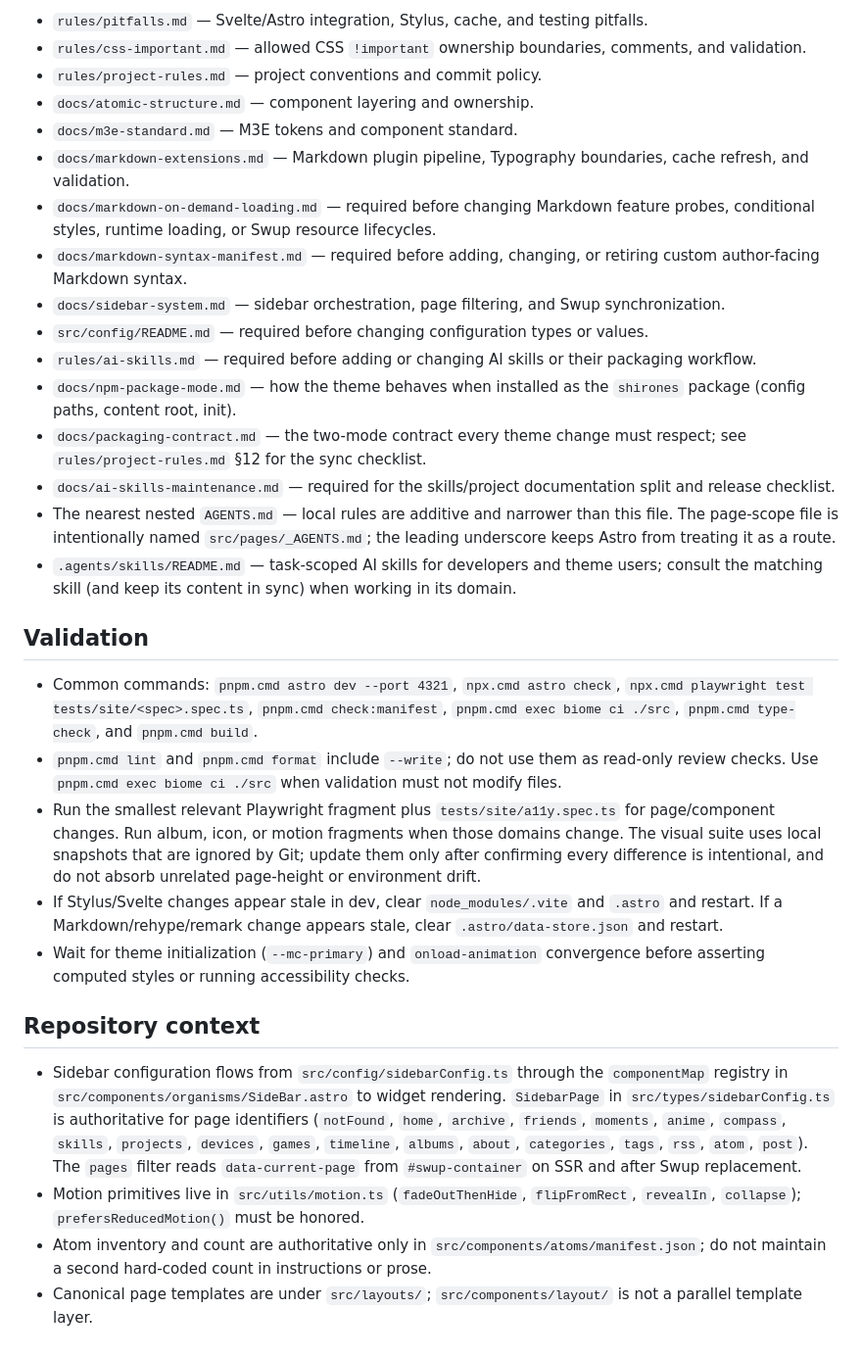
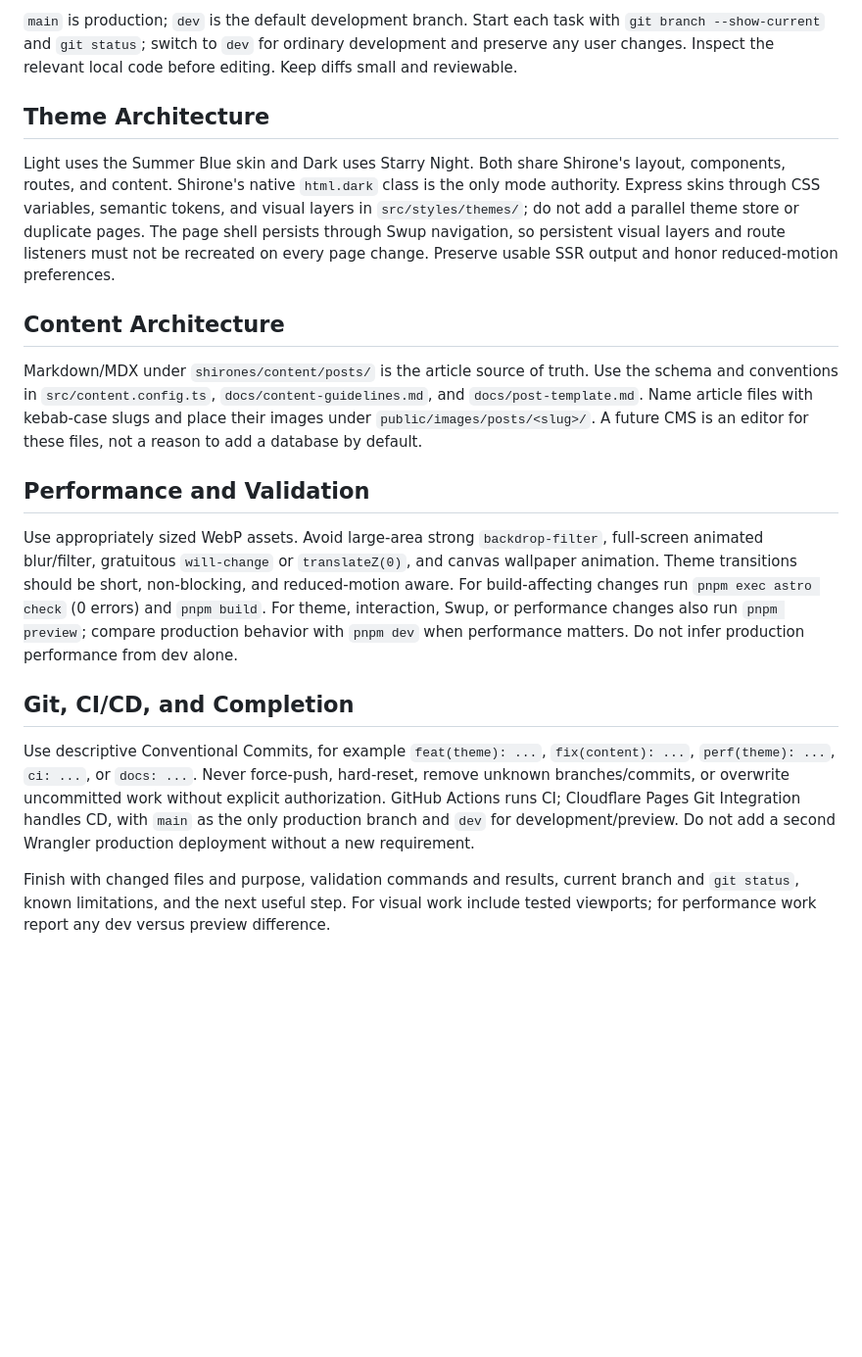
Before and after one commit to asterShining/alister-blog, a Markdown page: AGENTS.md, the part around one of its changes. Shown at 98% size. Drawn GitHub-style; blank space fills up the shorter version.

Commit message:
docs: consolidate project agent guidelines

```diff
--- a/AGENTS.md
+++ b/AGENTS.md
@@ -23,32 +12,20 @@ Shirone is a blog theme built with Astro 7, Svelte 5, Tailwind 4, Stylus, and pn
 
-- `rules/pitfalls.md` — Svelte/Astro integration, Stylus, cache, and testing pitfalls.
-- `rules/css-important.md` — allowed CSS `!important` ownership boundaries, comments, and validation.
-- `rules/project-rules.md` — project conventions and commit policy.
-- `docs/atomic-structure.md` — component layering and ownership.
-- `docs/m3e-standard.md` — M3E tokens and component standard.
-- `docs/markdown-extensions.md` — Markdown plugin pipeline, Typography boundaries, cache refresh, and validation.
-- `docs/markdown-on-demand-loading.md` — required before changing Markdown feature probes, conditional styles, runtime loading, or Swup resource lifecycles.
-- `docs/markdown-syntax-manifest.md` — required before adding, changing, or retiring custom author-facing Markdown syntax.
-- `docs/sidebar-system.md` — sidebar orchestration, page filtering, and Swup synchronization.
-- `src/config/README.md` — required before changing configuration types or values.
-- `rules/ai-skills.md` — required before adding or changing AI skills or their packaging workflow.
-- `docs/npm-package-mode.md` — how the theme behaves when installed as the `shirones` package (config paths, content root, init).
-- `docs/packaging-contract.md` — the two-mode contract every theme change must respect; see `rules/project-rules.md` §12 for the sync checklist.
-- `docs/ai-skills-maintenance.md` — required for the skills/project documentation split and release checklist.
-- The nearest nested `AGENTS.md` — local rules are additive and narrower than this file. The page-scope file is intentionally named `src/pages/_AGENTS.md`; the leading underscore keeps Astro from treating it as a route.
-- `.agents/skills/README.md` — task-scoped AI skills for developers and theme users; consult the matching skill (and keep its content in sync) when working in its domain.
+`main` is production; `dev` is the default development branch. Start each task with `git branch --show-current` and `git status`; switch to `dev` for ordinary development and preserve any user changes. Inspect the relevant local code before editing. Keep diffs small and reviewable.
 
-## Validation
+## Theme Architecture
 
-- Common commands: `pnpm.cmd astro dev --port 4321`, `npx.cmd astro check`, `npx.cmd playwright test tests/site/<spec>.spec.ts`, `pnpm.cmd check:manifest`, `pnpm.cmd exec biome ci ./src`, `pnpm.cmd type-check`, and `pnpm.cmd build`.
-- `pnpm.cmd lint` and `pnpm.cmd format` include `--write`; do not use them as read-only review checks. Use `pnpm.cmd exec biome ci ./src` when validation must not modify files.
-- Run the smallest relevant Playwright fragment plus `tests/site/a11y.spec.ts` for page/component changes. Run album, icon, or motion fragments when those domains change. The visual suite uses local snapshots that are ignored by Git; update them only after confirming every difference is intentional, and do not absorb unrelated page-height or environment drift.
-- If Stylus/Svelte changes appear stale in dev, clear `node_modules/.vite` and `.astro` and restart. If a Markdown/rehype/remark change appears stale, clear `.astro/data-store.json` and restart.
-- Wait for theme initialization (`--mc-primary`) and `onload-animation` convergence before asserting computed styles or running accessibility checks.
+Light uses the Summer Blue skin and Dark uses Starry Night. Both share Shirone's layout, components, routes, and content. Shirone's native `html.dark` class is the only mode authority. Express skins through CSS variables, semantic tokens, and visual layers in `src/styles/themes/`; do not add a parallel theme store or duplicate pages. The page shell persists through Swup navigation, so persistent visual layers and route listeners must not be recreated on every page change. Preserve usable SSR output and honor reduced-motion preferences.
 
-## Repository context
+## Content Architecture
 
-- Sidebar configuration flows from `src/config/sidebarConfig.ts` through the `componentMap` registry in `src/components/organisms/SideBar.astro` to widget rendering. `SidebarPage` in `src/types/sidebarConfig.ts` is authoritative for page identifiers (`notFound`, `home`, `archive`, `friends`, `moments`, `anime`, `compass`, `skills`, `projects`, `devices`, `games`, `timeline`, `albums`, `about`, `categories`, `tags`, `rss`, `atom`, `post`). The `pages` filter reads `data-current-page` from `#swup-container` on SSR and after Swup replacement.
-- Motion primitives live in `src/utils/motion.ts` (`fadeOutThenHide`, `flipFromRect`, `revealIn`, `collapse`); `prefersReducedMotion()` must be honored.
-- Atom inventory and count are authoritative only in `src/components/atoms/manifest.json`; do not maintain a second hard-coded count in instructions or prose.
-- Canonical page templates are under `src/layouts/`; `src/components/layout/` is not a parallel template layer.
+Markdown/MDX under `shirones/content/posts/` is the article source of truth. Use the schema and conventions in `src/content.config.ts`, `docs/content-guidelines.md`, and `docs/post-template.md`. Name article files with kebab-case slugs and place their images under `public/images/posts/<slug>/`. A future CMS is an editor for these files, not a reason to add a database by default.
+
+## Performance and Validation
+
+Use appropriately sized WebP assets. Avoid large-area strong `backdrop-filter`, full-screen animated blur/filter, gratuitous `will-change` or `translateZ(0)`, and canvas wallpaper animation. Theme transitions should be short, non-blocking, and reduced-motion aware. For build-affecting changes run `pnpm exec astro check` (0 errors) and `pnpm build`. For theme, interaction, Swup, or performance changes also run `pnpm preview`; compare production behavior with `pnpm dev` when performance matters. Do not infer production performance from dev alone.
+
+## Git, CI/CD, and Completion
+
+Use descriptive Conventional Commits, for example `feat(theme): ...`, `fix(content): ...`, `perf(theme): ...`, `ci: ...`, or `docs: ...`. Never force-push, hard-reset, remove unknown branches/commits, or overwrite uncommitted work without explicit authorization. GitHub Actions runs CI; Cloudflare Pages Git Integration handles CD, with `main` as the only production branch and `dev` for development/preview. Do not add a second Wrangler production deployment without a new requirement.
+
+Finish with changed files and purpose, validation commands and results, current branch and `git status`, known limitations, and the next useful step. For visual work include tested viewports; for performance work report any dev versus preview difference.
```
Also changed, not shown: other parts of AGENTS.md (+6 -17 lines).
